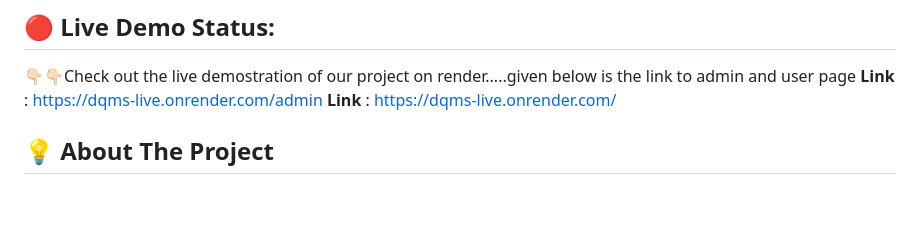
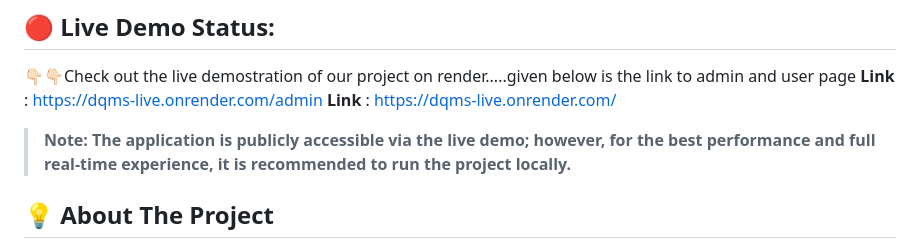
Before and after one commit to kavyabhardwaj2004/DQMS, a Markdown page: README.md, the part around the change. Rendered like a GitHub page; blank space fills up the shorter version.

Commit message:
Update README with live demo links and performance note
Added links to the live demonstration and a note on local performance.

```diff
--- a/README.md
+++ b/README.md
@@ -6,6 +6,8 @@
 👇🏻👇🏻Check out the live demostration of our project on render.....given below is the link to admin and user page
 **Link** : https://dqms-live.onrender.com/admin
 **Link** : https://dqms-live.onrender.com/
+
+> **Note: The application is publicly accessible via the live demo; however, for the best performance and full real-time experience, it is recommended to run the project locally.**
 
 ## 💡 About The Project
 **DQMS** (Digital Queue Management System) is designed to solve the problem of chaotic physical queues in banks, hospitals, and service centers.
```
